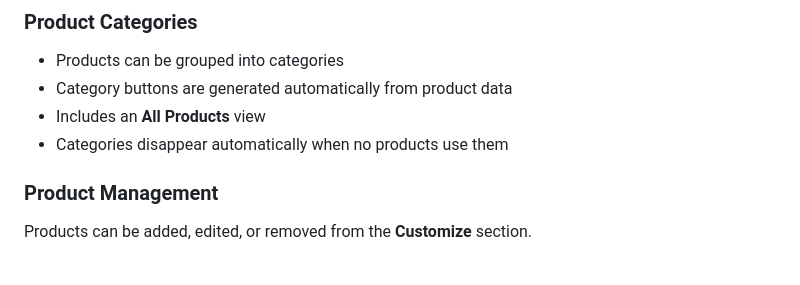
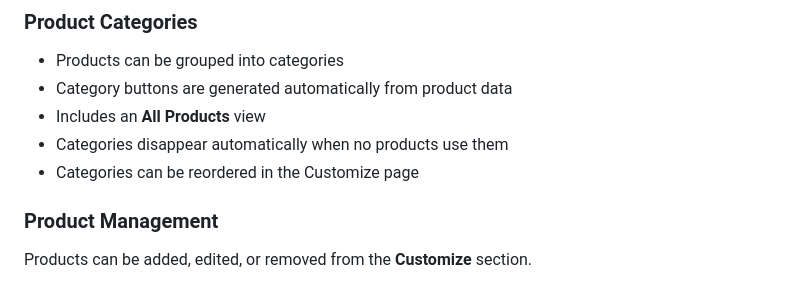
Before and after one commit to RepottedPlant/SimplePOS, a Markdown page: README.md, the part around the change. GitHub-like rendering.

```diff
--- a/README.md
+++ b/README.md
@@ -20,6 +20,7 @@ Made freely available as an open initiative under **Utpatti - The Creative Colle
 - Category buttons are generated automatically from product data
 - Includes an **All Products** view
 - Categories disappear automatically when no products use them
+- Categories can be reordered in the Customize page
 
 ### Product Management
 Products can be added, edited, or removed from the **Customize** section.
```
